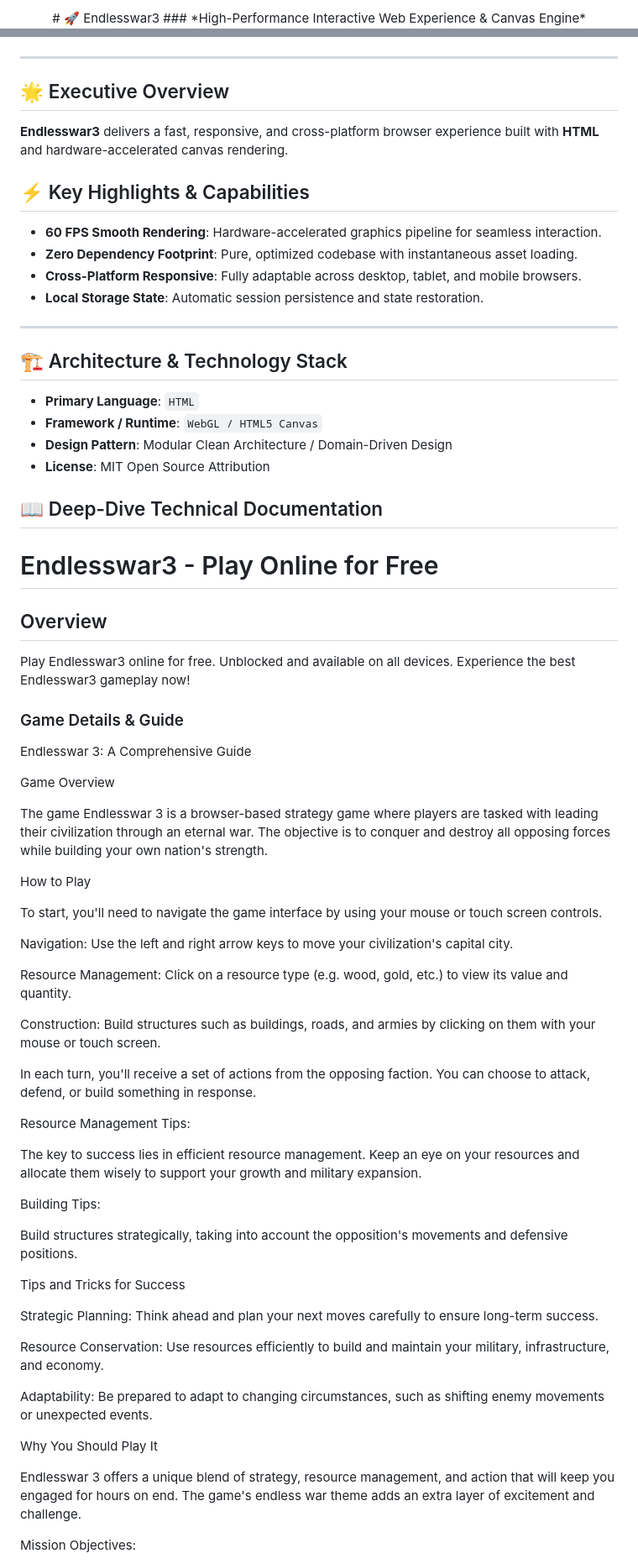
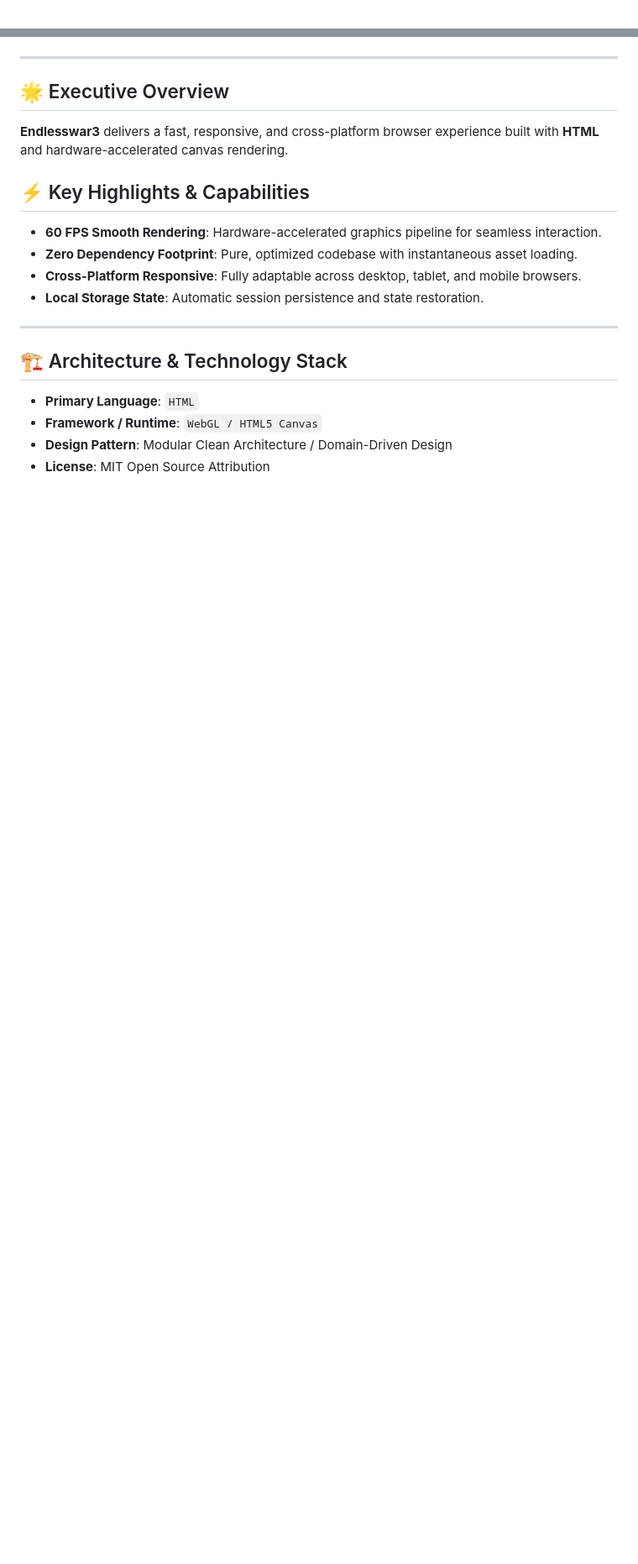
Before and after one commit to hsinidev/endlesswar3, a Markdown page: README.md, 2 parts joined by grey strips. Shown at 84% size. Drawn GitHub-style; blank space fills up the shorter version.

Commit message:
docs(readme): SEO optimization & standardized architect branding attribution (Hsini Mohamed)

```diff
--- a/README.md
+++ b/README.md
@@ -1,4 +1,2 @@
 <div align="center">
-# 🚀 Endlesswar3
-### *High-Performance Interactive Web Experience & Canvas Engine*
 
@@ -13,6 +16,7 @@
 </div>
 
 ---
+
 ## 🌟 Executive Overview
 
 **Endlesswar3** delivers a fast, responsive, and cross-platform browser experience built with **HTML** and hardware-accelerated canvas rendering.
@@ -25,6 +29,7 @@
 - **Local Storage State**: Automatic session persistence and state restoration.
 
 ---
+
 ## 🏗️ Architecture & Technology Stack
 
 - **Primary Language**: `HTML`
@@ -32,94 +37,3 @@
 - **Design Pattern**: Modular Clean Architecture / Domain-Driven Design
 - **License**: MIT Open Source Attribution
 
-## 📖 Deep-Dive Technical Documentation
-
-# Endlesswar3 - Play Online for Free
-
-## Overview
-Play Endlesswar3 online for free. Unblocked and available on all devices. Experience the best Endlesswar3 gameplay now!
-
-### Game Details & Guide
-Endlesswar 3: A Comprehensive Guide
-
-
-
-Game Overview
-
-
-The game Endlesswar 3 is a browser-based strategy game where players are tasked with leading their civilization through an eternal war. The objective is to conquer and destroy all opposing forces while building your own nation's strength.
-
-
-
-How to Play
-
-
-To start, you'll need to navigate the game interface by using your mouse or touch screen controls.
-
-
-
-
-
-Navigation:
- Use the left and right arrow keys to move your civilization's capital city.
-
-
-
-Resource Management:
- Click on a resource type (e.g. wood, gold, etc.) to view its value and quantity.
-
-
-
-Construction:
- Build structures such as buildings, roads, and armies by clicking on them with your mouse or touch screen.
-
-
-
-
-
-In each turn, you'll receive a set of actions from the opposing faction. You can choose to attack, defend, or build something in response.
-
-
-Resource Management Tips:
-
-
-The key to success lies in efficient resource management. Keep an eye on your resources and allocate them wisely to support your growth and military expansion.
-
-
-
-Building Tips:
-
-
-Build structures strategically, taking into account the opposition's movements and defensive positions.
-
-
-
-Tips and Tricks for Success
-
-
-
-Strategic Planning:
- Think ahead and plan your next moves carefully to ensure long-term success.
-
-
-
-Resource Conservation:
- Use resources efficiently to build and maintain your military, infrastructure, and economy.
-
-
-
-Adaptability:
- Be prepared to adapt to changing circumstances, such as shifting enemy movements or unexpected events.
-
-
-
-Why You Should Play It
-
-
-Endlesswar 3 offers a unique blend of strategy, resource management, and action that will keep you engaged for hours on end. The game's endless war theme adds an extra layer of excitement and challenge.
-
-
-
-Mission Objectives:
-
-
```
Also changed, not shown: other parts of README.md (+12 -40 lines).
